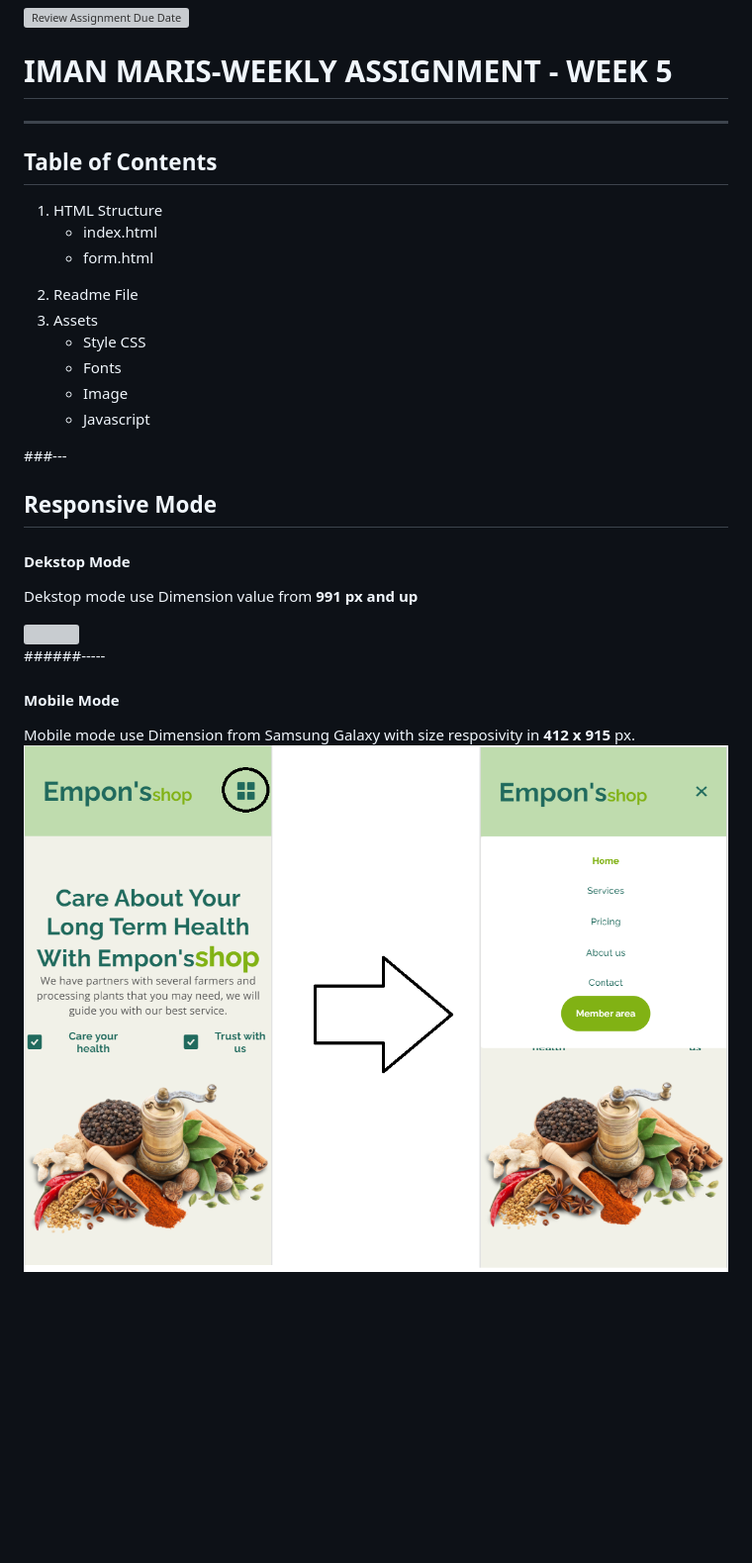
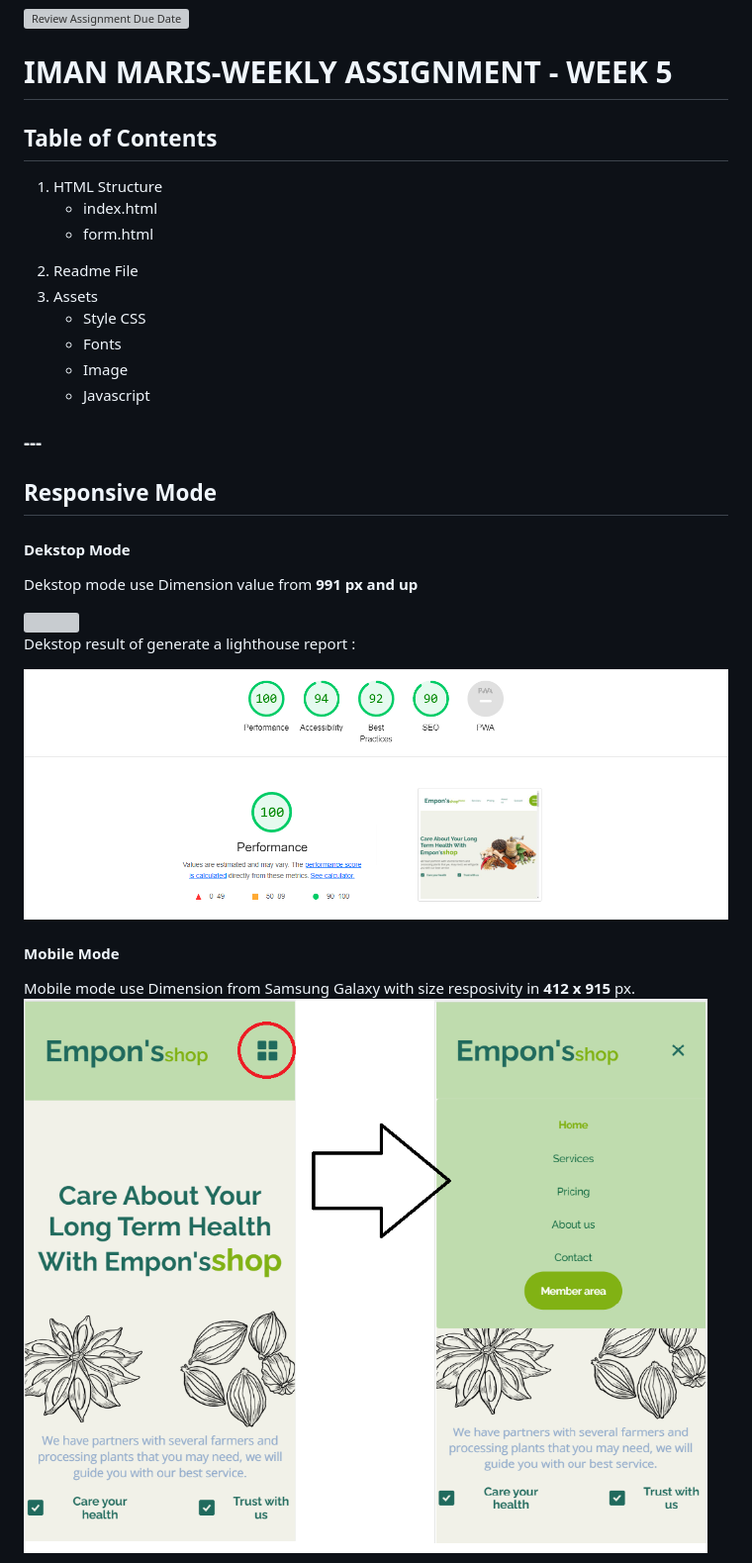
Before and after one commit to marisiman/website-toko-herbal-amimum, a Markdown page: README.md, the part around the change printed below. Shown: that part at 99% size. Rendered like a GitHub page; pictures changed too: assets/img/dekstop_lighthouse.png (added), assets/img/mobile.png; blank space fills up the shorter version; grey boxes are pictures that could not be loaded.

Commit message:
modified Readme and add three image to support readme file

```diff
--- a/README.md
+++ b/README.md
@@ -2,7 +2,6 @@
 
 <h1>IMAN MARIS-WEEKLY ASSIGNMENT - WEEK 5</h1>
 
----
 
 <div>
 <h2>Table of Contents</h2>
@@ -21,7 +20,7 @@
 
 </div>
 
-###---
+### ---
 
 <div>
 <h2>Responsive Mode</h2>
@@ -31,8 +30,13 @@ Dekstop mode use Dimension value from <b>991 px and up</b>
 
 <img src="assets/img/web.png">
 
+
+
+Dekstop result of generate a lighthouse report :
+
+<img src="/assets/img/dekstop_lighthouse.png">
+
 </div>
-######-----
 
 #### Mobile Mode
 Mobile mode use Dimension from Samsung Galaxy with size resposivity in <b>412 x 915</b> px.
```
Also changed, not shown: other parts of README.md (+6 -1 lines), assets/img/mobile_lighthouse.png (added), 1 other file.
